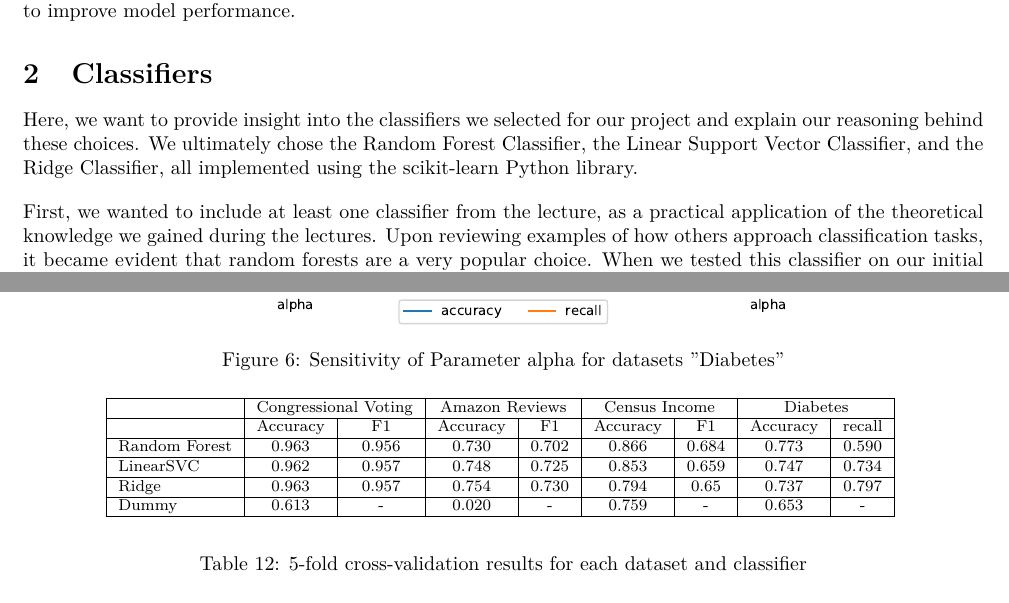
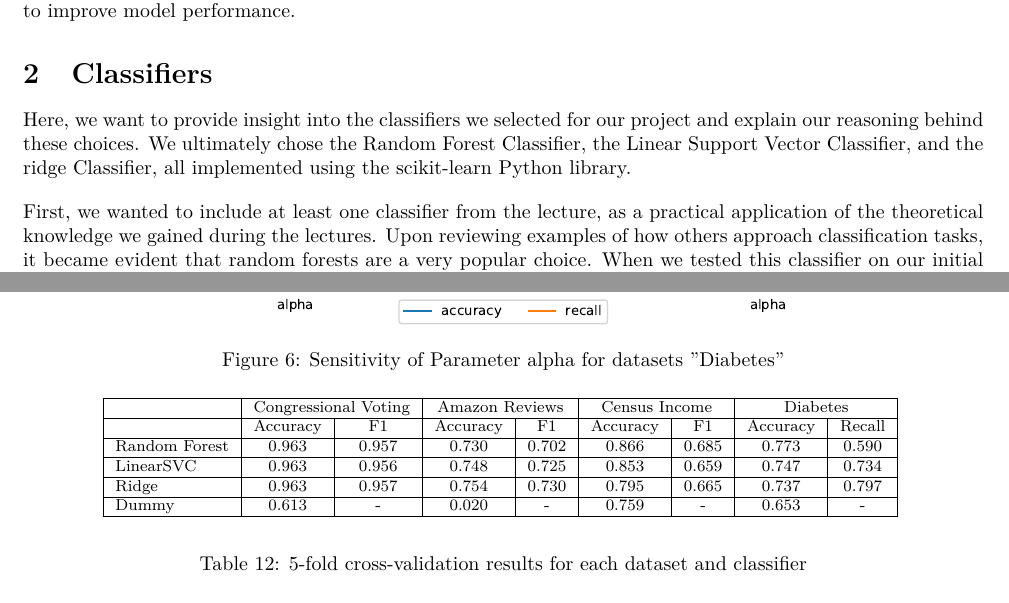
Before and after one commit to floengl/Machine-Learning, a LaTeX problem sheet (Exercise_1/Group28_SichertDadicEngl.tex): two parts of pages 2 and 13 of 15, joined at a grey line, cut so that both start at the same text. Compiled offline with pdfLaTeX.

Commit message:
tabelle gefixt

```diff
--- a/Exercise_1/Group28_SichertDadicEngl.tex
+++ b/Exercise_1/Group28_SichertDadicEngl.tex
@@ -68,7 +68,7 @@ Since the numerical attributes have significantly different ranges, scaling may
 
 \section{Classifiers}
 
-Here, we want to provide insight into the classifiers we selected for our project and explain our reasoning behind these choices. We ultimately chose the Random Forest Classifier, the Linear Support Vector Classifier, and the Ridge Classifier, all implemented using the scikit-learn Python library.
+Here, we want to provide insight into the classifiers we selected for our project and explain our reasoning behind these choices. We ultimately chose the Random Forest Classifier, the Linear Support Vector Classifier, and the ridge Classifier, all implemented using the scikit-learn Python library.
 
 First, we wanted to include at least one classifier from the lecture, as a practical application of the theoretical knowledge we gained during the lectures. Upon reviewing examples of how others approach classification tasks, it became evident that random forests are a very popular choice. When we tested this classifier on our initial dataset, "Congressional Voting," it delivered excellent results right away. Therefore, we decided to include random forests as the first classifier in our project. One major advantage of the random forest classifier is its inherent support for multi-class classification, which is particularly beneficial for datasets like "Amazon Commerce Reviews." Random forests are part of the ensemble methods family, which combines the predictions of multiple base estimators to reduce variance. Specifically, the employed algorithm constructs several decision trees and averages their predictions. This approach not only minimizes variance but also mitigates the overfitting tendencies of individual decision trees. However, one potential drawback is a slight increase in bias.
 
@@ -658,15 +657,15 @@ you would divide by zero in the calculation.
 \hline
 & \multicolumn{2}{c|}{Congressional Voting} & \multicolumn{2}{c|}{Amazon Reviews} & \multicolumn{2}{c|}{Census Income} & \multicolumn{2}{c|}{Diabetes} \\
 \hline
-& Accuracy & F1 & Accuracy & F1 & Accuracy & F1 & Accuracy & recall \\
+& Accuracy & F1 & Accuracy & F1 & Accuracy & F1 & Accuracy & Recall \\
 \hline
-Random Forest & 0.963 & 0.956 & 0.730 & 0.702 & 0.866 & 0.684 & 0.773 & 0.590 \\
+Random Forest & 0.963 & 0.957 & 0.730 & 0.702 & 0.866 & 0.685 & 0.773 & 0.590 \\
 \hline
-LinearSVC & 0.962 & 0.957 & 0.748 & 0.725 & 0.853 & 0.659 & 0.747 & 0.734 \\
+LinearSVC & 0.963 & 0.956 & 0.748 & 0.725 & 0.853 & 0.659 & 0.747 & 0.734 \\
 \hline
-Ridge & 0.963 & 0.957 & 0.754 & 0.730 & 0.794 & 0.65 & 0.737 & 0.797 \\
+Ridge & 0.963 & 0.957 & 0.754 & 0.730 & 0.795 & 0.665 & 0.737 & 0.797 \\
 \hline
-Dummy & 0.613 & - & 0.020 &- & 0.759 & - & 0.653 & - \\
+Dummy & 0.613 & - & 0.020 & - & 0.759 & - & 0.653 & - \\
 \hline
 \end{tabular}
 \vspace{0.3cm}
```
Also changed, not shown: Exercise_1/Group28_SichertDadicEngl.pdf, Exercise_1/Group28_SichertDadicEngl.tex (5 more changed lines), 1 other file.
